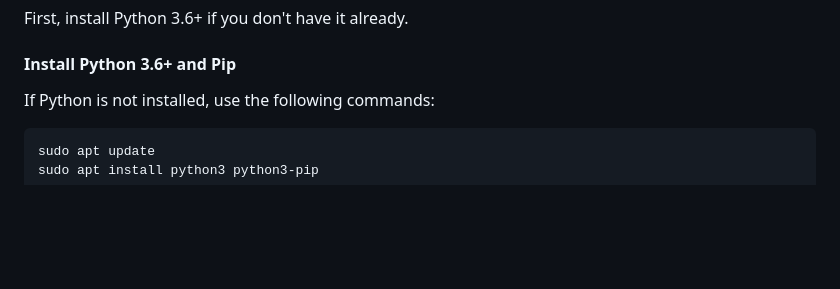
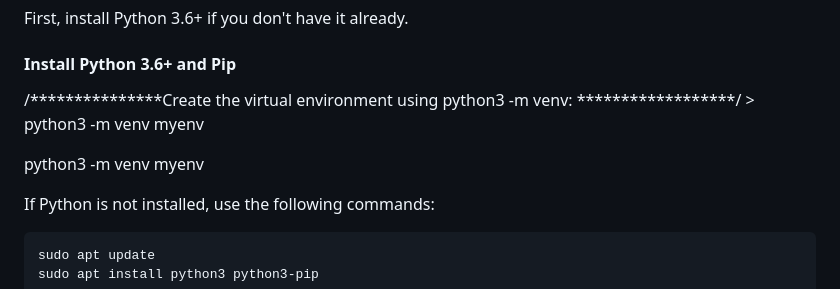
Before and after one commit to hemanth181/Network-Firewall-IP-s-Blocking, a Markdown page: README.md, the part around the change. Drawn GitHub-style; blank space fills up the shorter version.

````diff
--- a/README.md
+++ b/README.md
@@ -45,6 +45,12 @@ First, install Python 3.6+ if you don't have it already.
 
 #### Install Python 3.6+ and Pip
 
+/***************Create the virtual environment using python3 -m venv: ******************/
+	>	python3 -m venv myenv
+
+
+python3 -m venv myenv
+
 If Python is not installed, use the following commands:
 
 ```bash
````
